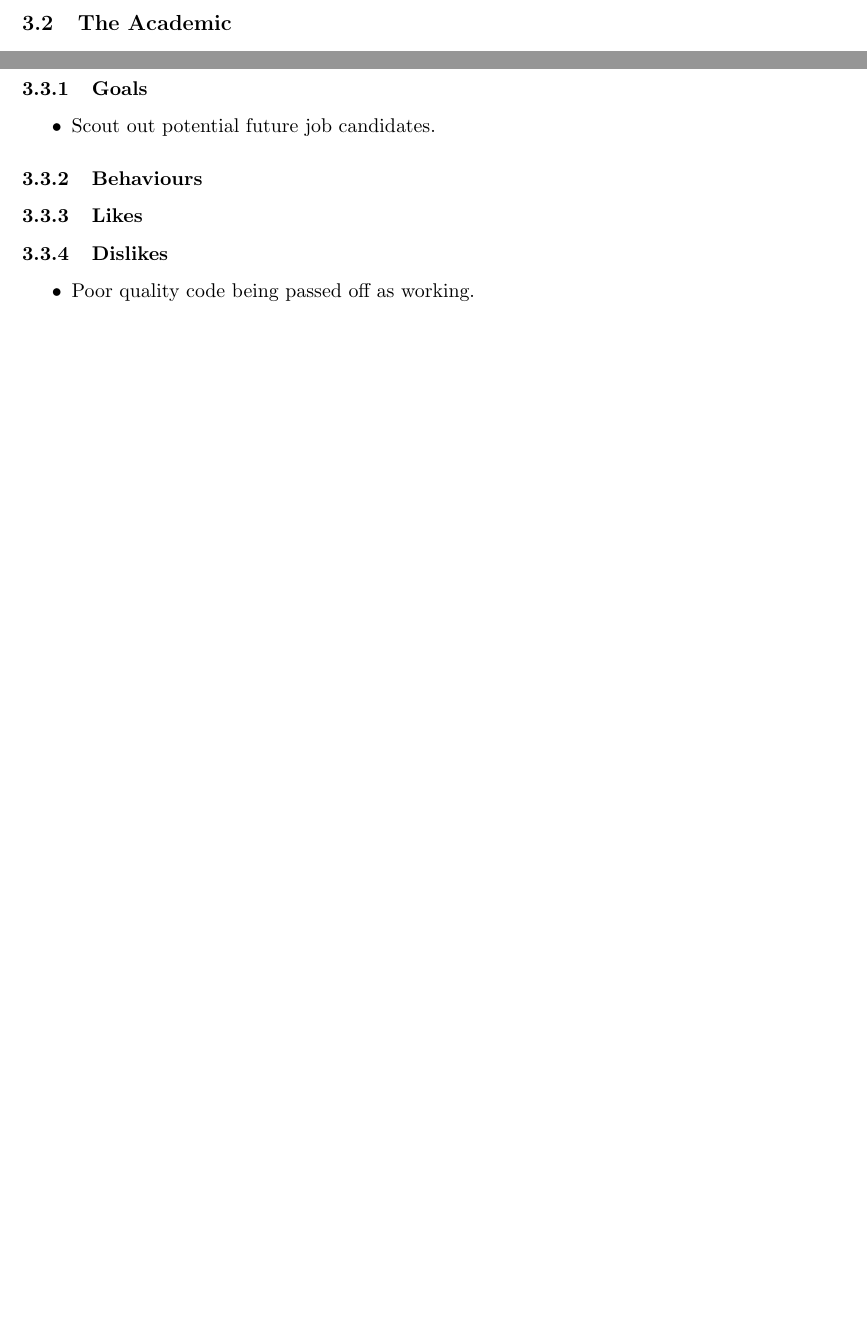
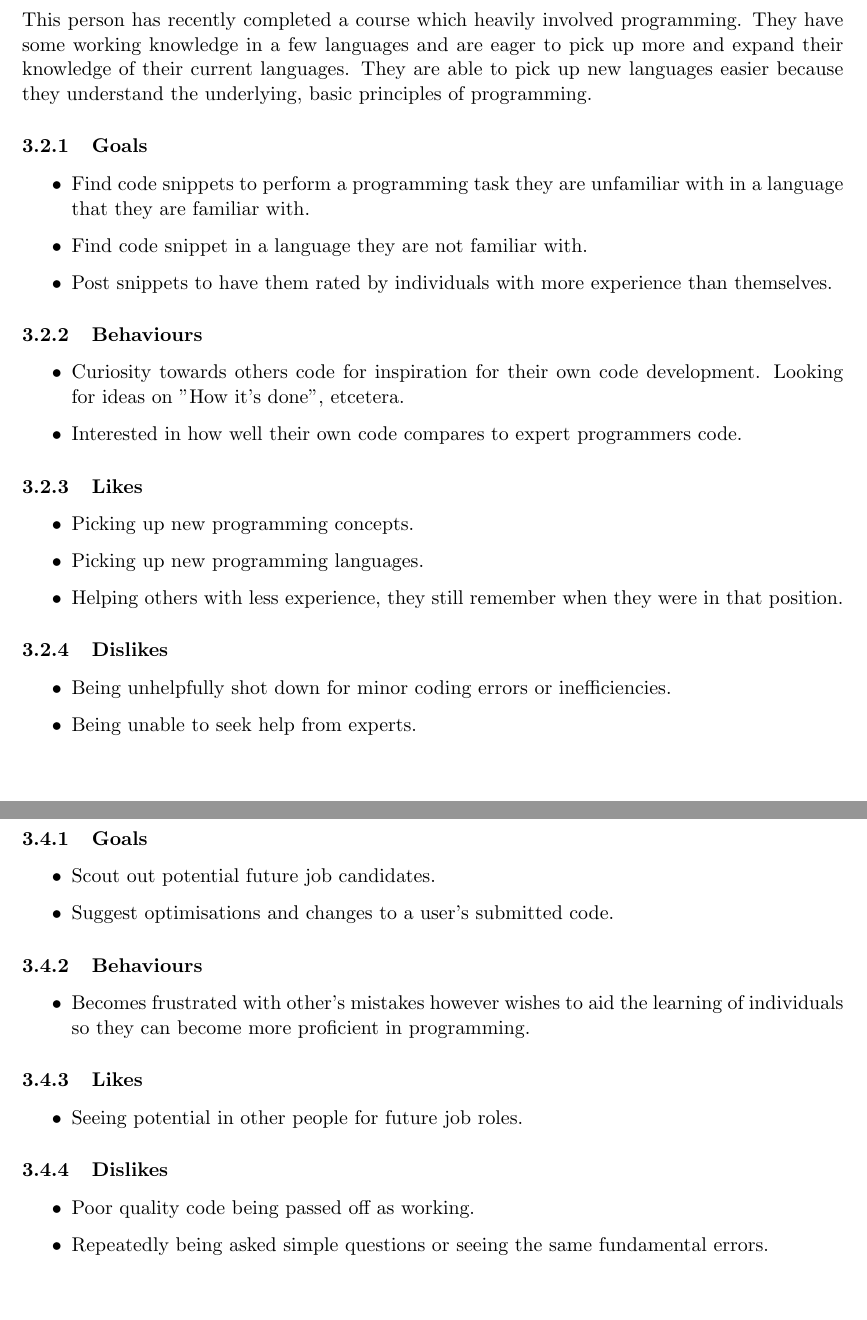
Before and after one commit to TeamGocky/NoteBee, a LaTeX document (docs/ideas.tex): two parts of pages 4 and 5 of 6 before the commit and two parts of pages 4 and 6 of 7 after it, joined at a grey line, cut at the place of the change, the shorter picture padded with empty space. Compiled offline with pdfLaTeX.

Commit message:
Adds Intermediate, updates Expert, and misc changes

```diff
--- a/docs/ideas.tex
+++ b/docs/ideas.tex
@@ -3,7 +3,7 @@
 \usepackage[table]{xcolor}
 \usepackage{fullpage}
 \usepackage{array}
-\newcolumntype{L}{>{\centering\arraybackslash}m{3cm}}
+\newcolumntype{L}{>{\centering\arraybackslash}m{0.14\textwidth}}
 \newcommand{\highPrio}{\cellcolor{green}High}
 \newcommand{\medPrio}{\cellcolor{orange}Medium}
 \newcommand{\lowPrio}{\cellcolor{yellow}Low}
@@ -107,6 +107,51 @@ is simple to digest.
 \item Being unable to find the desired code snippet, or one which is
 too complex/advanced for their current abilities.
 \item Being overwhelmed by large number advanced search capabilities.
+\end{itemize}
+
+\newpage
+
+\subsection{Intermediate Programmer}
+
+This person has recently completed a course which heavily involved programming.
+They have some working knowledge in a few languages and are eager to pick up
+more and expand their knowledge of their current languages. They are able to
+pick up new languages easier because they understand the underlying, basic
+principles of programming.
+
+\subsubsection{Goals}
+
+\begin{itemize}
+\item Find code snippets to perform a programming task they are unfamiliar
+with in a language that they are familiar with.
+\item Find code snippet in a language they are not familiar with.
+\item Post snippets to have them rated by individuals with more experience than
+themselves.
+\end{itemize}
+
+\subsubsection{Behaviours}
+
+\begin{itemize}
+\item Curiosity towards others code for inspiration for their own code
+development. Looking for ideas on "How it's done", etcetera.
+\item Interested in how well their own code compares to expert programmers
+code.
+\end{itemize}
+
+\subsubsection{Likes}
+
+\begin{itemize}
+\item Picking up new programming concepts.
+\item Picking up new programming languages.
+\item Helping others with less experience, they still remember when they were
+in that position.
+\end{itemize}
+
+\subsubsection{Dislikes}
+
+\begin{itemize}
+\item Being unhelpfully shot down for minor coding errors or inefficiencies.
+\item Being unable to seek help from experts.
 \end{itemize}
 
 \newpage
@@ -163,16 +209,28 @@ software engineering concepts such as design patterns.
 
 \begin{itemize}
 \item Scout out potential future job candidates.
+\item Suggest optimisations and changes to a user's submitted code.
 \end{itemize}
 
 \subsubsection{Behaviours}
 
+\begin{itemize}
+\item Becomes frustrated with other's mistakes however wishes to aid the
+learning of individuals so they can become more proficient in programming.
+\end{itemize}
+
 \subsubsection{Likes}
+
+\begin{itemize}
+\item Seeing potential in other people for future job roles.
+\end{itemize}
 
 \subsubsection{Dislikes}
 
 \begin{itemize}
 \item Poor quality code being passed off as working.
+\item Repeatedly being asked simple questions or seeing the same fundamental
+errors.
 \end{itemize}
 
 \newpage
```
Also changed, not shown: docs/ideas.tex (31 more changed lines), 1 other file.
